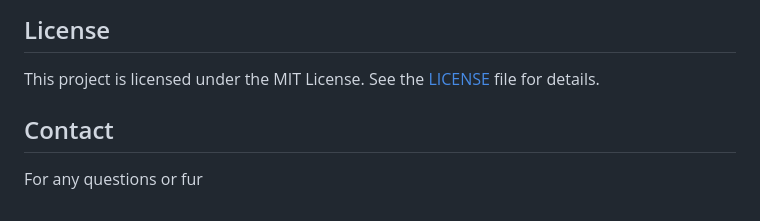
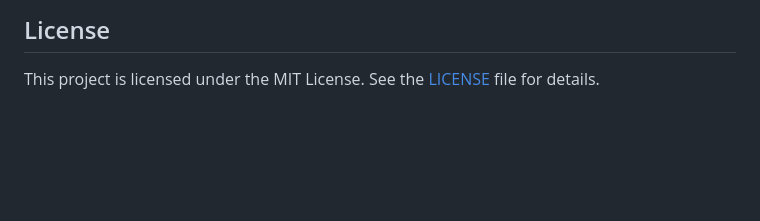
Before and after one commit to NeemaN10/LoanWise, a Markdown page: README.md, the part around the change. GitHub-like rendering; blank space fills up the shorter version.

```diff
--- a/README.md
+++ b/README.md
@@ -77,6 +77,3 @@ Contributions are welcome! Please fork the repository and create a pull request
 
 ## License
 This project is licensed under the MIT License. See the [LICENSE](LICENSE) file for details.
-
-## Contact
-For any questions or fur
```
